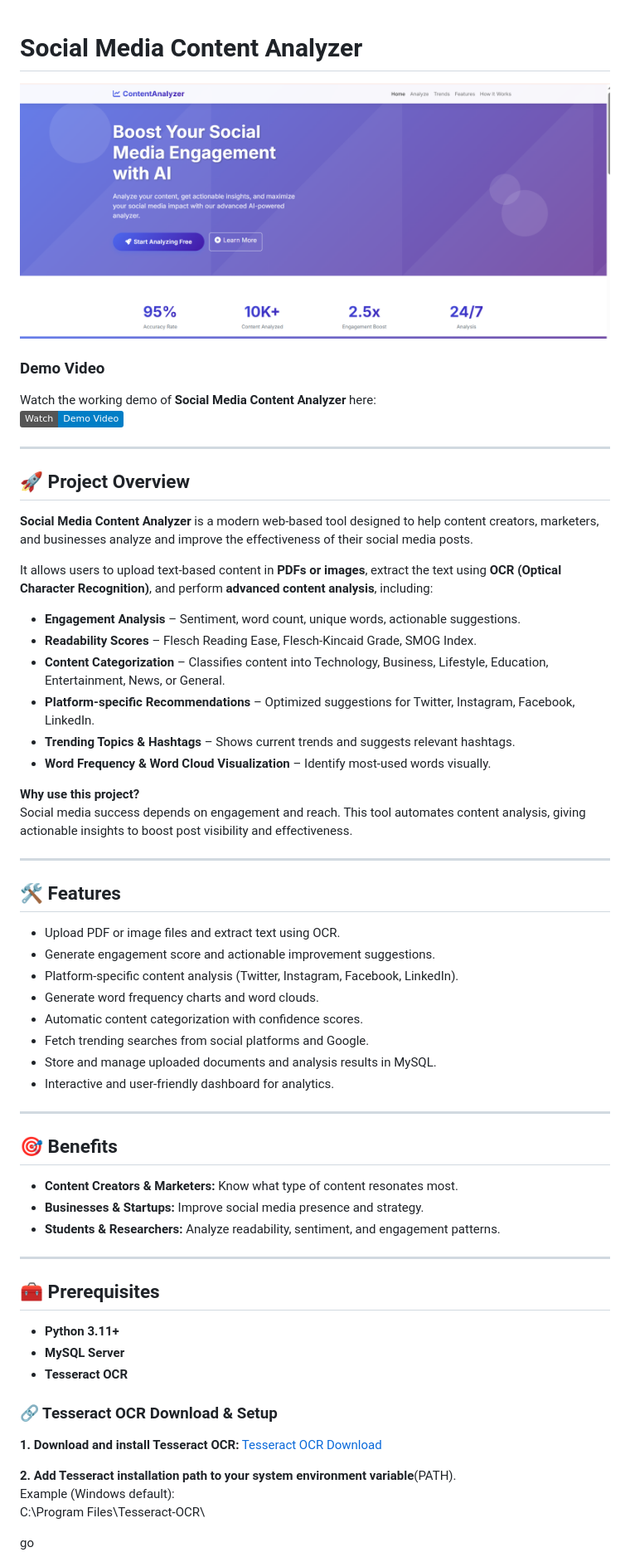
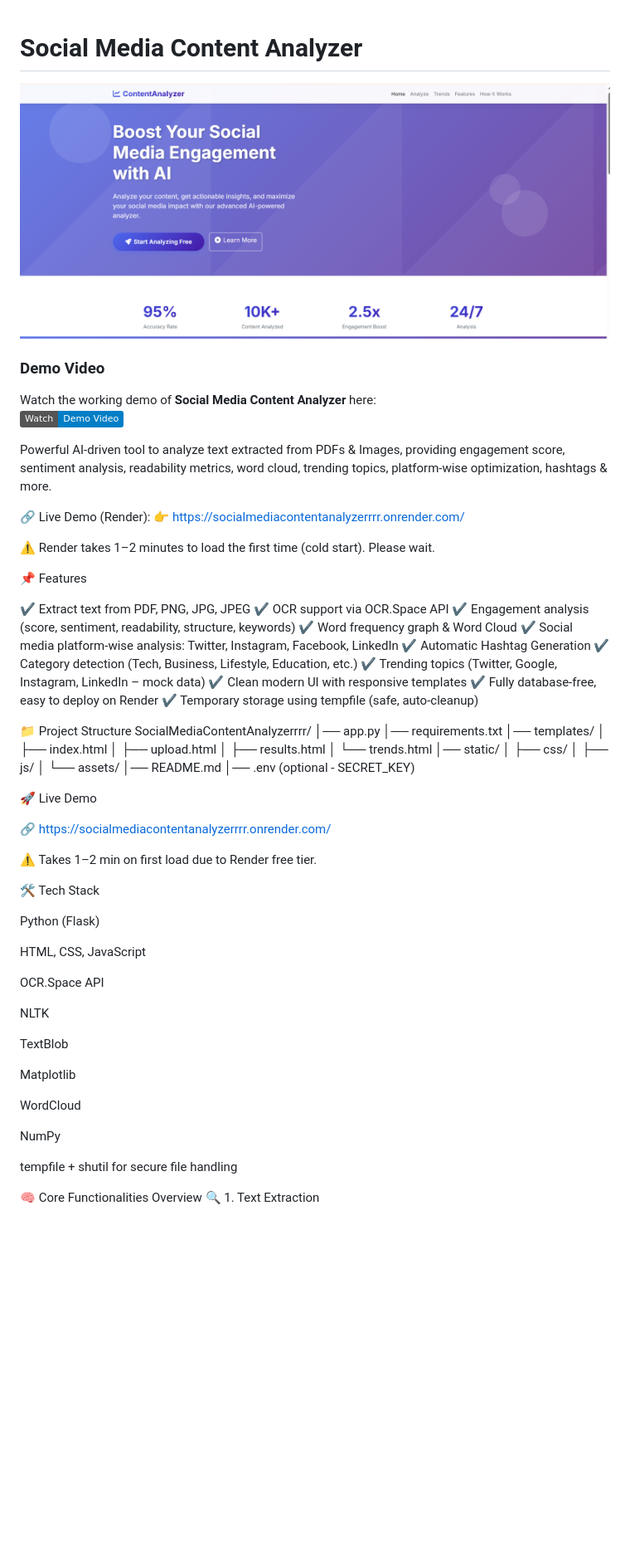
Before and after one commit to riteshbhai70/SocialMediaContentAnalyzerrrr, a Markdown page: readme.md, the part around the change printed below. Shown: that part at 83% size. Rendered like a GitHub page; badges without logos; blank space fills up the shorter version.

Commit message:
Revise README for clarity and additional details
Updated README to enhance project description, features, and usage instructions.

```diff
--- a/readme.md
+++ b/readme.md
@@ -1,66 +1,74 @@
 # Social Media Content Analyzer
+![Banner](./snapshoots/image1.png)
 
-![Banner](./snapshoots/image1.png)
 
 ### Demo Video
 Watch the working demo of **Social Media Content Analyzer** here:
 [![Watch Demo Video](https://img.shields.io/badge/Watch-Demo%20Video-blue?logo=loom)](https://www.loom.com/share/0ca46d1c195e4aeb941f8b538aeda69d)
 
+Powerful AI-driven tool to analyze text extracted from PDFs & Images, providing engagement score, sentiment analysis, readability metrics, word cloud, trending topics, platform-wise optimization, hashtags & more.
 
----
+🔗 Live Demo (Render):
+👉 https://socialmediacontentanalyzerrrr.onrender.com/
 
-## 🚀 Project Overview
+⚠️ Render takes 1–2 minutes to load the first time (cold start). Please wait.
 
-**Social Media Content Analyzer** is a modern web-based tool designed to help content creators, marketers, and businesses analyze and improve the effectiveness of their social media posts.
+📌 Features
 
-It allows users to upload text-based content in **PDFs or images**, extract the text using **OCR (Optical Character Recognition)**, and perform **advanced content analysis**, including:
+✔ Extract text from PDF, PNG, JPG, JPEG
+✔ OCR support via OCR.Space API
+✔ Engagement analysis (score, sentiment, readability, structure, keywords)
+✔ Word frequency graph & Word Cloud
+✔ Social media platform-wise analysis: Twitter, Instagram, Facebook, LinkedIn
+✔ Automatic Hashtag Generation
+✔ Category detection (Tech, Business, Lifestyle, Education, etc.)
+✔ Trending topics (Twitter, Google, Instagram, LinkedIn – mock data)
+✔ Clean modern UI with responsive templates
+✔ Fully database-free, easy to deploy on Render
+✔ Temporary storage using tempfile (safe, auto-cleanup)
 
-- **Engagement Analysis** – Sentiment, word count, unique words, actionable suggestions.
-- **Readability Scores** – Flesch Reading Ease, Flesch-Kincaid Grade, SMOG Index.
-- **Content Categorization** – Classifies content into Technology, Business, Lifestyle, Education, Entertainment, News, or General.
-- **Platform-specific Recommendations** – Optimized suggestions for Twitter, Instagram, Facebook, LinkedIn.
-- **Trending Topics & Hashtags** – Shows current trends and suggests relevant hashtags.
-- **Word Frequency & Word Cloud Visualization** – Identify most-used words visually.
+📁 Project Structure
+SocialMediaContentAnalyzerrrr/
+│── app.py
+│── requirements.txt
+│── templates/
+│     ├── index.html
+│     ├── upload.html
+│     ├── results.html
+│     └── trends.html
+│── static/
+│     ├── css/
+│     ├── js/
+│     └── assets/
+│── README.md
+│── .env (optional - SECRET_KEY)
 
-**Why use this project?**
-Social media success depends on engagement and reach. This tool automates content analysis, giving actionable insights to boost post visibility and effectiveness.
+🚀 Live Demo
 
----
+🔗 https://socialmediacontentanalyzerrrr.onrender.com/
 
-## 🛠 Features
+⚠️ Takes 1–2 min on first load due to Render free tier.
 
-- Upload PDF or image files and extract text using OCR.
-- Generate engagement score and actionable improvement suggestions.
-- Platform-specific content analysis (Twitter, Instagram, Facebook, LinkedIn).
-- Generate word frequency charts and word clouds.
-- Automatic content categorization with confidence scores.
-- Fetch trending searches from social platforms and Google.
-- Store and manage uploaded documents and analysis results in MySQL.
-- Interactive and user-friendly dashboard for analytics.
+🛠️ Tech Stack
 
----
+Python (Flask)
 
-## 🎯 Benefits
+HTML, CSS, JavaScript
 
-- **Content Creators & Marketers:** Know what type of content resonates most.
-- **Businesses & Startups:** Improve social media presence and strategy.
-- **Students & Researchers:** Analyze readability, sentiment, and engagement patterns.
+OCR.Space API
 
----
+NLTK
 
-## 🧰 Prerequisites
+TextBlob
 
-- **Python 3.11+**
-- **MySQL Server**
-- **Tesseract OCR**
+Matplotlib
 
-### 🔗 Tesseract OCR Download & Setup
+WordCloud
 
-**1. Download and install Tesseract OCR:** [Tesseract OCR Download](https://github.com/UB-Mannheim/tesseract/wiki)
+NumPy
 
-**2. Add Tesseract installation path to your system environment variable**(PATH).
-   Example (Windows default):
-C:\Program Files\Tesseract-OCR\
+tempfile + shutil for secure file handling
 
-go
+🧠 Core Functionalities Overview
+🔍 1. Text Extraction
 
```
Also changed, not shown: other parts of readme.md (+105 -103 lines).
